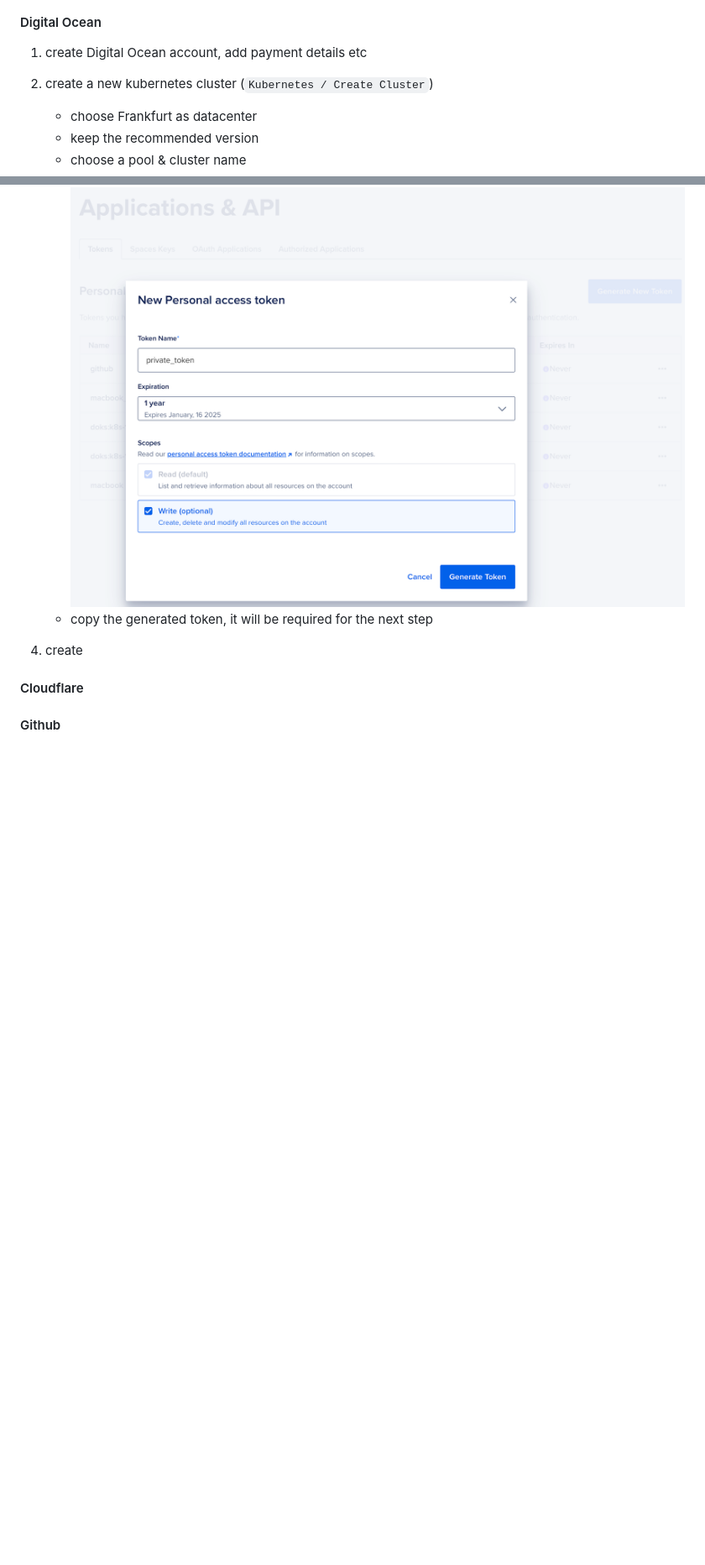
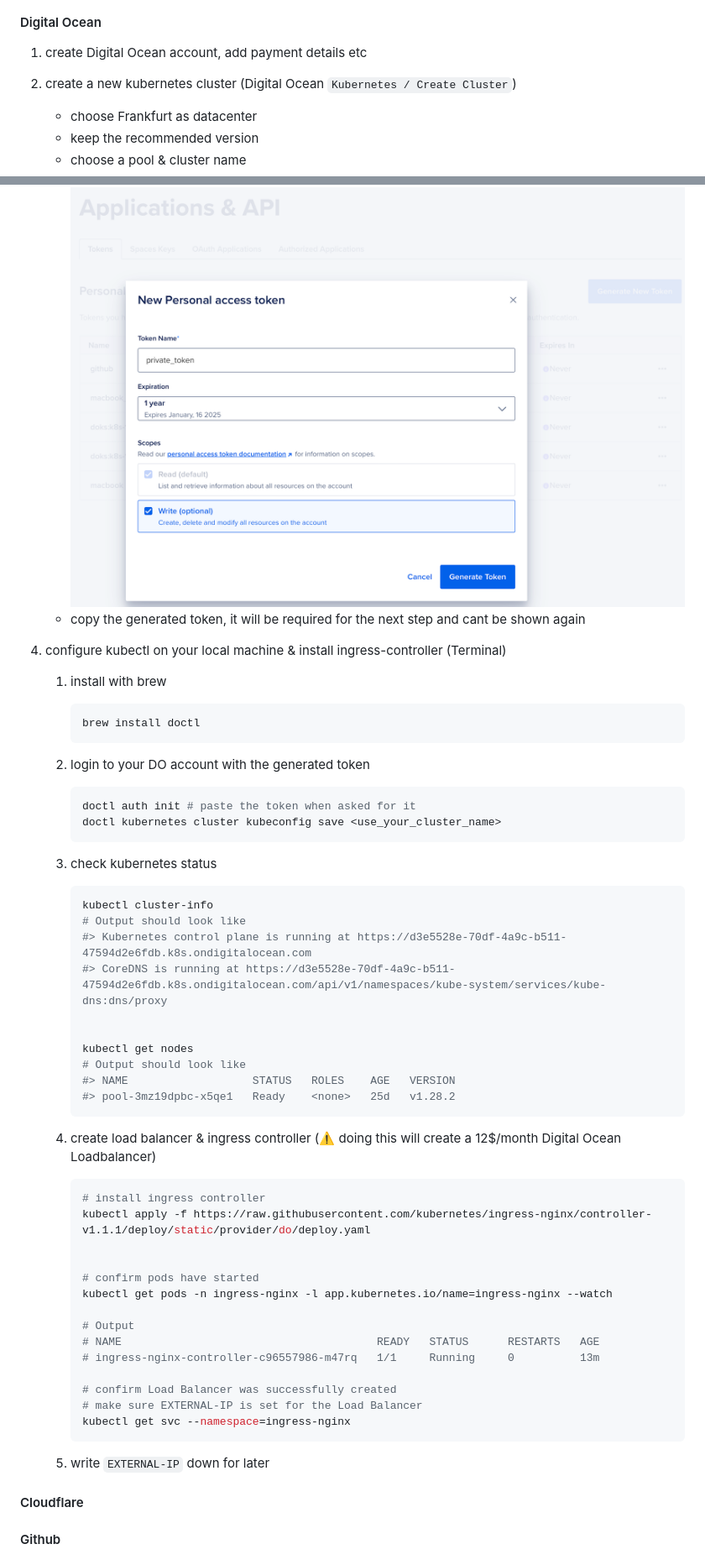
Before and after one commit to tillpistiak/softwaretechnik-workshop-bht-2023, a Markdown page: README.md, 2 parts joined by grey strips. Shown: that part at 84% size. GitHub-like rendering; blank space fills up the shorter version.

````diff
--- a/README.md
+++ b/README.md
@@ -67,7 +67,7 @@ For other operating systems the same tools are required. For installation guides
 #### Digital Ocean
 
 1. create Digital Ocean account, add payment details etc
-2. create a new kubernetes cluster (`Kubernetes / Create Cluster`)
+2. create a new kubernetes cluster (Digital Ocean `Kubernetes / Create Cluster`)
    - choose Frankfurt as datacenter
    - keep the recommended version
    - choose a pool & cluster name
@@ -80,9 +80,50 @@ For other operating systems the same tools are required. For installation guides
    - choose a name and select the prefered expiration time
    - enable write access
    - click on "Generate Token"![generate token](documentation/screenshots/do_generate_token.png)
-   - copy the generated token, it will be required for the next step
+   - copy the generated token, it will be required for the next step and cant be shown again
 
-4. create
+4. configure kubectl on your local machine & install ingress-controller (Terminal)
+   1. install with brew
+      ```bash
+      brew install doctl
+      ```
+   2. login to your DO account with the generated token
+      ```bash
+      doctl auth init # paste the token when asked for it
+      doctl kubernetes cluster kubeconfig save <use_your_cluster_name>
+      ```
+   3. check kubernetes status
+      ```bash
+      kubectl cluster-info
+      # Output should look like
+      #> Kubernetes control plane is running at https://d3e5528e-70df-4a9c-b511-47594d2e6fdb.k8s.ondigitalocean.com
+      #> CoreDNS is running at https://d3e5528e-70df-4a9c-b511-47594d2e6fdb.k8s.ondigitalocean.com/api/v1/namespaces/kube-system/services/kube-dns:dns/proxy
+
+
+      kubectl get nodes
+      # Output should look like
+      #> NAME                   STATUS   ROLES    AGE   VERSION
+      #> pool-3mz19dpbc-x5qe1   Ready    <none>   25d   v1.28.2
+      ```
+
+   4. create load balancer & ingress controller (:warning: doing this will create a 12$/month Digital Ocean Loadbalancer)
+      ```bash
+      # install ingress controller
+      kubectl apply -f https://raw.githubusercontent.com/kubernetes/ingress-nginx/controller-v1.1.1/deploy/static/provider/do/deploy.yaml
+
+
+      # confirm pods have started
+      kubectl get pods -n ingress-nginx -l app.kubernetes.io/name=ingress-nginx --watch
+
+      # Output
+      # NAME                                       READY   STATUS      RESTARTS   AGE
+      # ingress-nginx-controller-c96557986-m47rq   1/1     Running     0          13m
+
+      # confirm Load Balancer was successfully created
+      # make sure EXTERNAL-IP is set for the Load Balancer
+      kubectl get svc --namespace=ingress-nginx
+      ```
+    5. write `EXTERNAL-IP` down for later
 
 #### Cloudflare
 
````
Also changed, not shown: other parts of README.md (+1 -1 lines).
